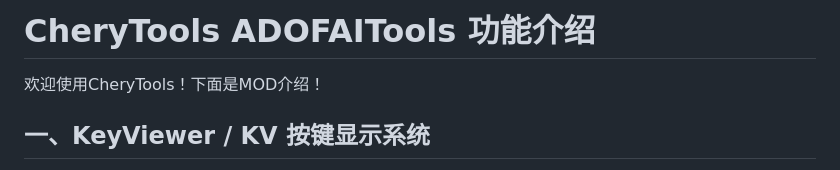
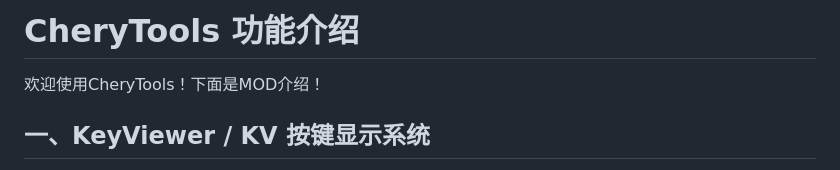
Before and after one commit to adofaiex/CheryTools, a Markdown page: README.md, the part around the change. Rendered like a GitHub page.

```diff
--- a/README.md
+++ b/README.md
@@ -1,4 +1,4 @@
-# CheryTools ADOFAITools 功能介绍
+# CheryTools 功能介绍
 
 欢迎使用CheryTools！下面是MOD介绍！
 
```
